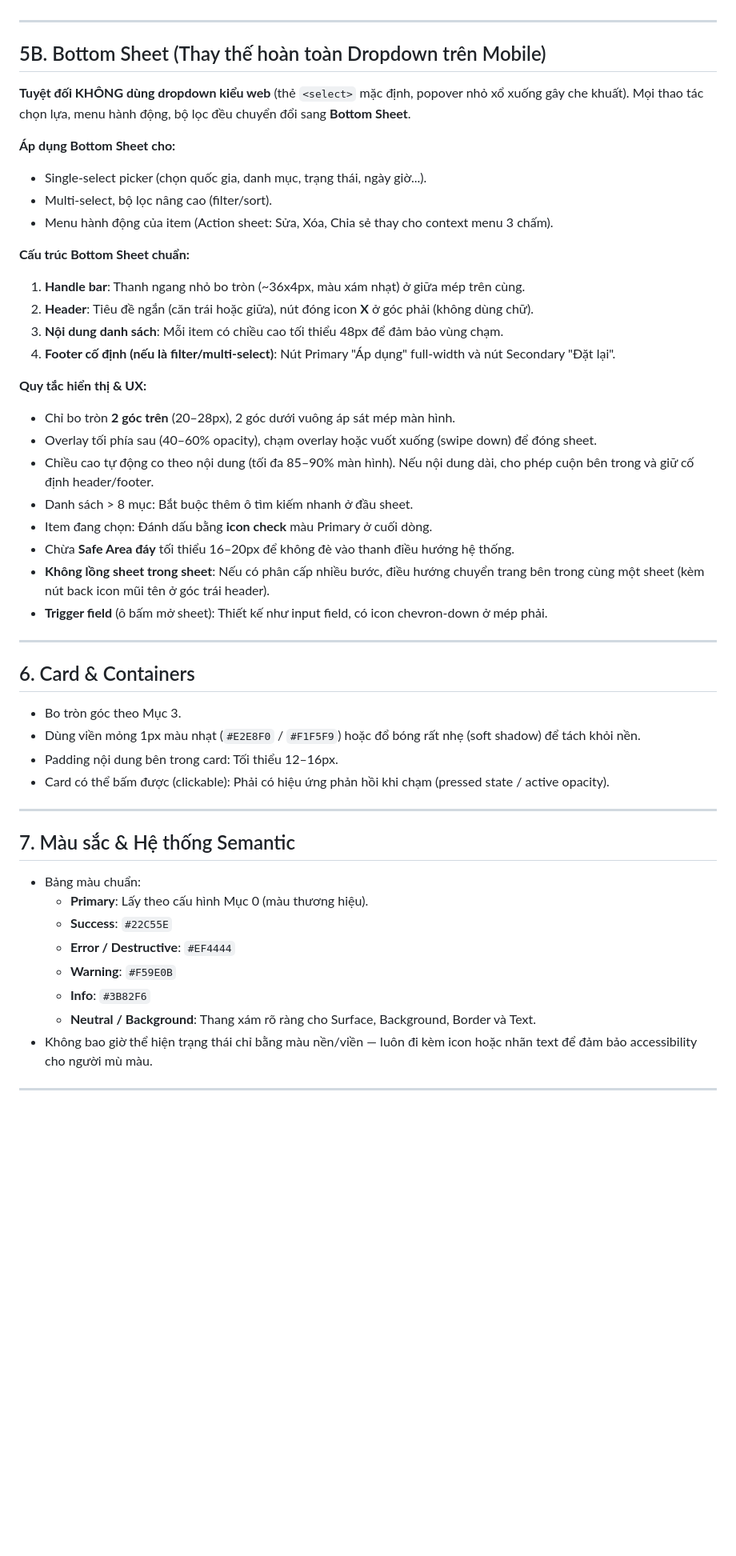
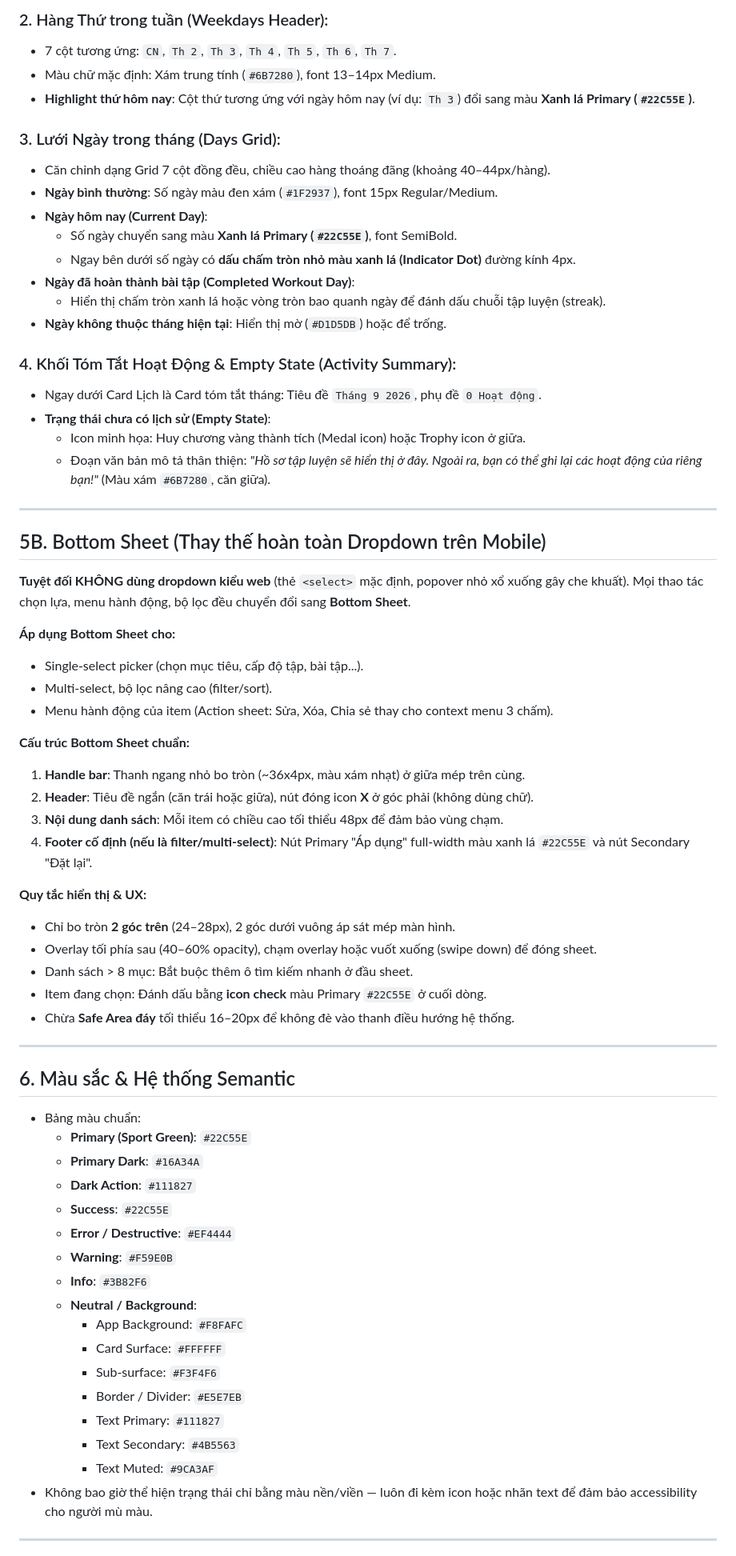
Before and after one commit to Chung2310/3SMobile, a Markdown page: ui-rule.md, the part around one of its changes. Shown at 80% size. Rendered like a GitHub page; blank space fills up the shorter version.

```diff
--- a/ui-rule.md
+++ b/ui-rule.md
@@ -92,3 +153,23 @@ Tuân thủ cấp độ bo góc (Corner Style) đã cấu hình ở Mục 0. M
+### 2. Hàng Thứ trong tuần (Weekdays Header):
+- 7 cột tương ứng: `CN`, `Th 2`, `Th 3`, `Th 4`, `Th 5`, `Th 6`, `Th 7`.
+- Màu chữ mặc định: Xám trung tính (`#6B7280`), font 13–14px Medium.
+- **Highlight thứ hôm nay**: Cột thứ tương ứng với ngày hôm nay (ví dụ: `Th 3`) đổi sang màu **Xanh lá Primary (`#22C55E`)**.
+
+### 3. Lưới Ngày trong tháng (Days Grid):
+- Căn chỉnh dạng Grid 7 cột đồng đều, chiều cao hàng thoáng đãng (khoảng 40–44px/hàng).
+- **Ngày bình thường**: Số ngày màu đen xám (`#1F2937`), font 15px Regular/Medium.
+- **Ngày hôm nay (Current Day)**:
+  - Số ngày chuyển sang màu **Xanh lá Primary (`#22C55E`)**, font SemiBold.
+  - Ngay bên dưới số ngày có **dấu chấm tròn nhỏ màu xanh lá (Indicator Dot)** đường kính 4px.
+- **Ngày đã hoàn thành bài tập (Completed Workout Day)**:
+  - Hiển thị chấm tròn xanh lá hoặc vòng tròn bao quanh ngày để đánh dấu chuỗi tập luyện (streak).
+- **Ngày không thuộc tháng hiện tại**: Hiển thị mờ (`#D1D5DB`) hoặc để trống.
+
+### 4. Khối Tóm Tắt Hoạt Động & Empty State (Activity Summary):
+- Ngay dưới Card Lịch là Card tóm tắt tháng: Tiêu đề `Tháng 9 2026`, phụ đề `0 Hoạt động`.
+- **Trạng thái chưa có lịch sử (Empty State)**:
+  - Icon minh họa: Huy chương vàng thành tích (Medal icon) hoặc Trophy icon ở giữa.
+  - Đoạn văn bản mô tả thân thiện: *"Hồ sơ tập luyện sẽ hiển thị ở đây. Ngoài ra, bạn có thể ghi lại các hoạt động của riêng bạn!"* (Màu xám `#6B7280`, căn giữa).
 
 ---
 
@@ -97,7 +178,7 @@ Tuân thủ cấp độ bo góc (Corner Style) đã cấu hình ở Mục 0. M
 **Tuyệt đối KHÔNG dùng dropdown kiểu web** (thẻ `<select>` mặc định, popover nhỏ xổ xuống gây che khuất). Mọi thao tác chọn lựa, menu hành động, bộ lọc đều chuyển đổi sang **Bottom Sheet**.
 
 **Áp dụng Bottom Sheet cho:**
-- Single-select picker (chọn quốc gia, danh mục, trạng thái, ngày giờ...).
+- Single-select picker (chọn mục tiêu, cấp độ tập, bài tập...).
 - Multi-select, bộ lọc nâng cao (filter/sort).
 - Menu hành động của item (Action sheet: Sửa, Xóa, Chia sẻ thay cho context menu 3 chấm).
 
@@ -105,38 +186,35 @@ Tuân thủ cấp độ bo góc (Corner Style) đã cấu hình ở Mục 0. M
 1. **Handle bar**: Thanh ngang nhỏ bo tròn (~36x4px, màu xám nhạt) ở giữa mép trên cùng.
 2. **Header**: Tiêu đề ngắn (căn trái hoặc giữa), nút đóng icon **X** ở góc phải (không dùng chữ).
 3. **Nội dung danh sách**: Mỗi item có chiều cao tối thiểu 48px để đảm bảo vùng chạm.
-4. **Footer cố định (nếu là filter/multi-select)**: Nút Primary "Áp dụng" full-width và nút Secondary "Đặt lại".
+4. **Footer cố định (nếu là filter/multi-select)**: Nút Primary "Áp dụng" full-width màu xanh lá `#22C55E` và nút Secondary "Đặt lại".
 
 **Quy tắc hiển thị & UX:**
-- Chỉ bo tròn **2 góc trên** (20–28px), 2 góc dưới vuông áp sát mép màn hình.
+- Chỉ bo tròn **2 góc trên** (24–28px), 2 góc dưới vuông áp sát mép màn hình.
 - Overlay tối phía sau (40–60% opacity), chạm overlay hoặc vuốt xuống (swipe down) để đóng sheet.
-- Chiều cao tự động co theo nội dung (tối đa 85–90% màn hình). Nếu nội dung dài, cho phép cuộn bên trong và giữ cố định header/footer.
 - Danh sách > 8 mục: Bắt buộc thêm ô tìm kiếm nhanh ở đầu sheet.
-- Item đang chọn: Đánh dấu bằng **icon check** màu Primary ở cuối dòng.
+- Item đang chọn: Đánh dấu bằng **icon check** màu Primary `#22C55E` ở cuối dòng.
 - Chừa **Safe Area đáy** tối thiểu 16–20px để không đè vào thanh điều hướng hệ thống.
-- **Không lồng sheet trong sheet**: Nếu có phân cấp nhiều bước, điều hướng chuyển trang bên trong cùng một sheet (kèm nút back icon mũi tên ở góc trái header).
-- **Trigger field** (ô bấm mở sheet): Thiết kế như input field, có icon chevron-down ở mép phải.
 
 ---
 
-## 6. Card & Containers
-
-- Bo tròn góc theo Mục 3.
-- Dùng viền mỏng 1px màu nhạt (`#E2E8F0` / `#F1F5F9`) hoặc đổ bóng rất nhẹ (soft shadow) để tách khỏi nền.
-- Padding nội dung bên trong card: Tối thiểu 12–16px.
-- Card có thể bấm được (clickable): Phải có hiệu ứng phản hồi khi chạm (pressed state / active opacity).
-
----
-
-## 7. Màu sắc & Hệ thống Semantic
+## 6. Màu sắc & Hệ thống Semantic
 
 - Bảng màu chuẩn:
-  - **Primary**: Lấy theo cấu hình Mục 0 (màu thương hiệu).
+  - **Primary (Sport Green)**: `#22C55E`
+  - **Primary Dark**: `#16A34A`
+  - **Dark Action**: `#111827`
   - **Success**: `#22C55E`
   - **Error / Destructive**: `#EF4444`
   - **Warning**: `#F59E0B`
   - **Info**: `#3B82F6`
-  - **Neutral / Background**: Thang xám rõ ràng cho Surface, Background, Border và Text.
+  - **Neutral / Background**:
+    - App Background: `#F8FAFC`
+    - Card Surface: `#FFFFFF`
+    - Sub-surface: `#F3F4F6`
+    - Border / Divider: `#E5E7EB`
+    - Text Primary: `#111827`
+    - Text Secondary: `#4B5563`
+    - Text Muted: `#9CA3AF`
 - Không bao giờ thể hiện trạng thái chỉ bằng màu nền/viền — luôn đi kèm icon hoặc nhãn text để đảm bảo accessibility cho người mù màu.
 
 ---
```
Also changed, not shown: other parts of ui-rule.md (+134 -104 lines).
